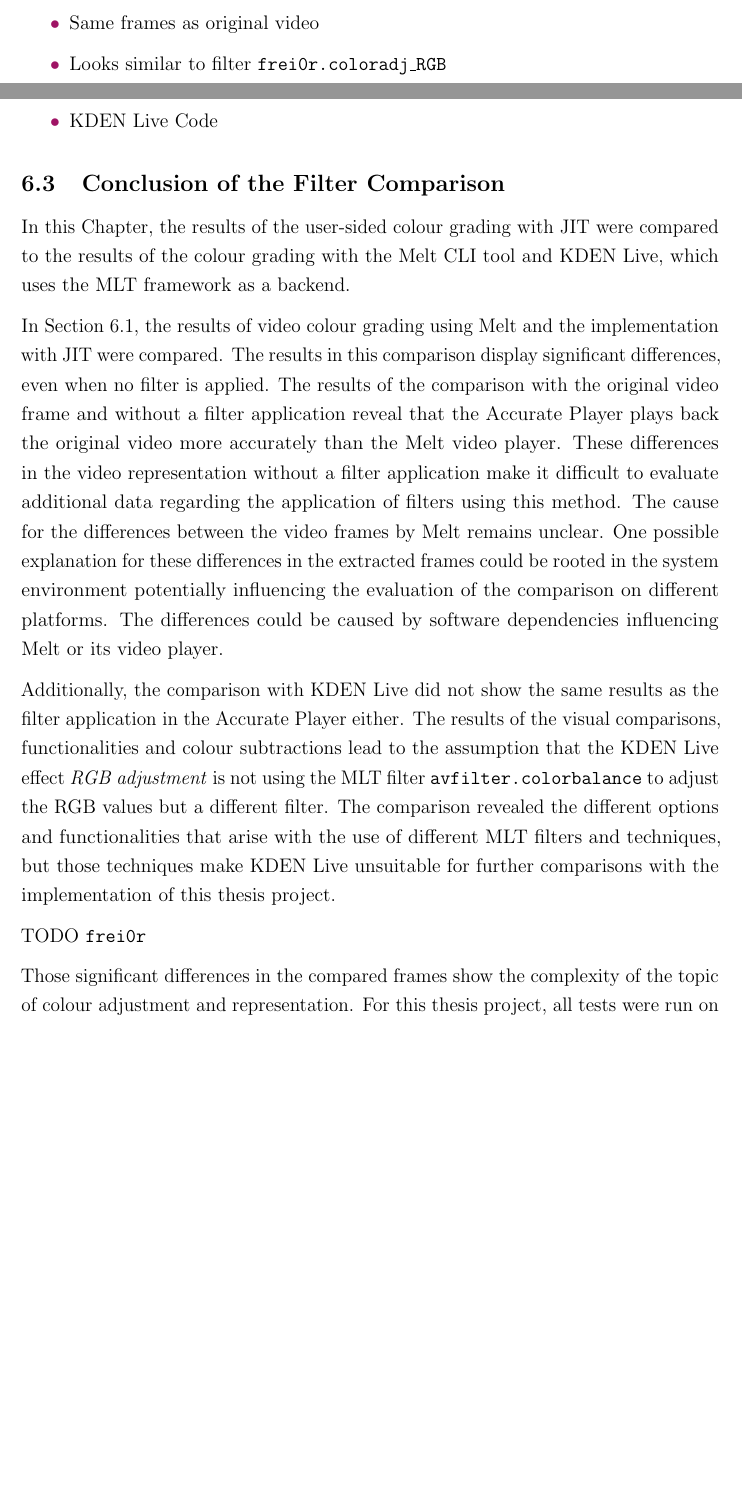
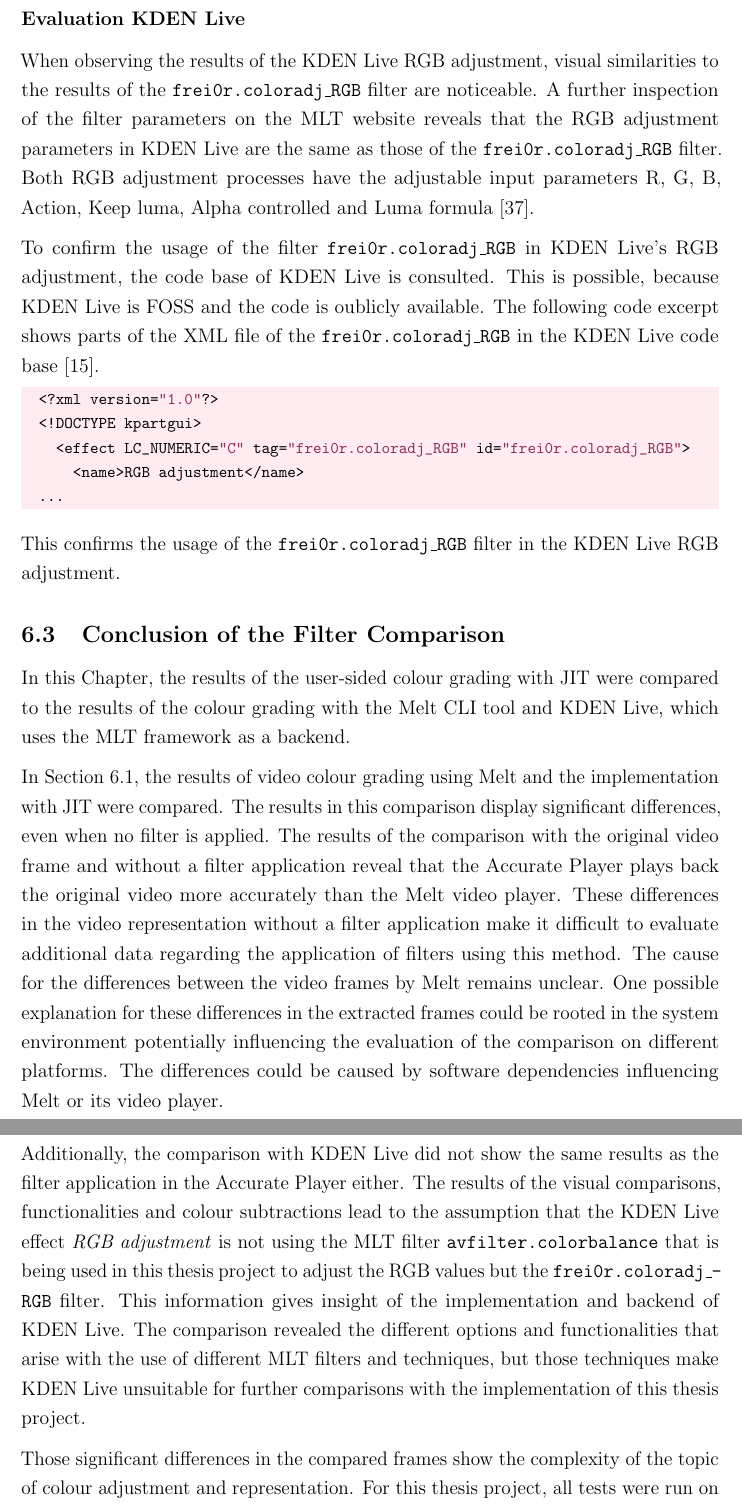
Before and after one commit to Pina-Cola/MasterThesis, a LaTeX thesis (MasterThesis.tex, which reads subfiles/Results.tex): two parts of pages 66 and 67 of 97 before the commit and two parts of pages 67 and 68 of 97 after it, joined at a grey line, cut at the place of the change, the shorter picture padded with empty space. Compiled offline with pdfLaTeX.

Commit message:
feedback pina (myself)

```diff
--- a/subfiles/Results.tex
+++ b/subfiles/Results.tex
@@ -449,12 +449,38 @@
 
 
 
+%-------------------------------------------------------------------------------------------------------
+\subsubsection*{Evaluation KDEN Live}
 
-\begin{itemize}
-	\item Same frames as original video
-	\item Looks similar to filter \texttt{frei0r.coloradj\_RGB}
-	\item KDEN Live Code
-\end{itemize}
+
+
+%\begin{itemize}
+%	\item Same frames as original video
+%	\item Looks similar to filter \texttt{frei0r.coloradj\_RGB}
+%	\item KDEN Live Code
+%\end{itemize}
+
+
+
+When observing the results of the KDEN Live RGB adjustment, visual similarities to the results of the \texttt{frei0r.coloradj\_RGB} filter are noticeable.
+%
+A further inspection of the filter parameters on the MLT website reveals that the RGB adjustment parameters in KDEN Live are the same as those of the \texttt{frei0r.coloradj\_RGB} filter. Both RGB adjustment processes have the adjustable input parameters R, G, B, Action, Keep luma, Alpha controlled and Luma formula~\cite{melt_filters}.
+
+To confirm the usage of the filter \texttt{frei0r.coloradj\_RGB} in KDEN Live's RGB adjustment, the code base of KDEN Live is consulted. This is possible, because KDEN Live is FOSS and the code is oublicly available.
+%
+The following code excerpt shows parts of the XML file of the \texttt{frei0r.coloradj\_RGB} in the KDEN Live code base~\cite{kdenlive_code}.
+
+
+\begin{lstlisting}[language=c, numbers=none, columns=fullflexible]
+	<?xml version="1.0"?>
+	<!DOCTYPE kpartgui>
+		<effect LC_NUMERIC="C" tag="frei0r.coloradj_RGB" id="frei0r.coloradj_RGB">
+			<name>RGB adjustment</name>
+	...
+\end{lstlisting}
+
+This confirms the usage of the \texttt{frei0r.coloradj\_RGB} filter in the KDEN Live RGB adjustment.
+
 
 
 
@@ -480,10 +506,9 @@
 
 
 
-Additionally, the comparison with KDEN Live did not show the same results as the filter application in the Accurate Player either. The results of the visual comparisons, functionalities and colour subtractions lead to the assumption that the KDEN Live effect \textit{RGB adjustment} is not using the MLT filter \texttt{avfilter.colorbalance} to adjust the RGB values but a different filter.
+Additionally, the comparison with KDEN Live did not show the same results as the filter application in the Accurate Player either. The results of the visual comparisons, functionalities and colour subtractions lead to the assumption that the KDEN Live effect \textit{RGB adjustment} is not using the MLT filter \texttt{avfilter.colorbalance} that is being used in this thesis project to adjust the RGB values but the \texttt{frei0r.coloradj\_RGB} filter. This information gives insight of the implementation and backend of KDEN Live.
 The comparison revealed the different options and functionalities that arise with the use of different MLT filters and techniques, but those techniques make KDEN Live unsuitable for further comparisons with the implementation of this thesis project.
 
-TODO \texttt{frei0r}
 
 
 Those significant differences in the compared frames show the complexity of the topic of colour adjustment and representation.
```
Also changed, not shown: references.bib (+8 -0 lines), subfiles/Conclusion.tex (+2 -2 lines), subfiles/SystemRequirements.tex (+1 -1 lines), subfiles/TechnicalBackground.tex (+3 -3 lines).
